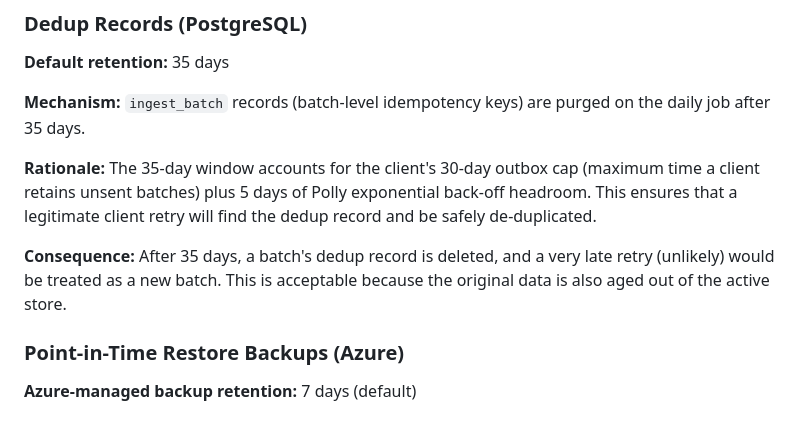
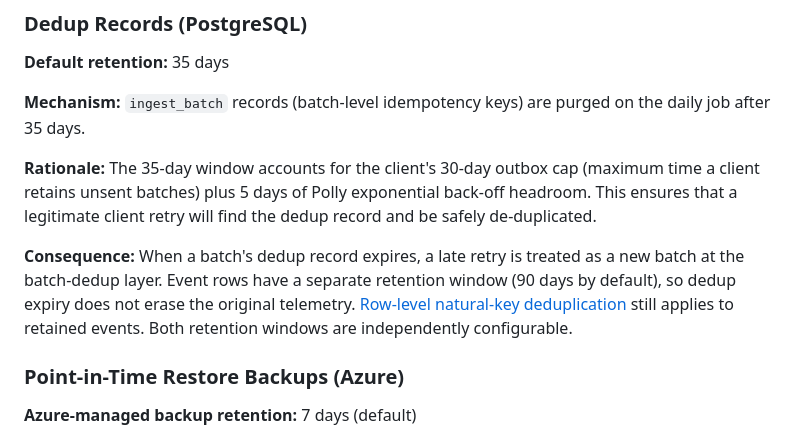
Before and after one commit to tomas-rampas/vouchfx-telemetry-backend, a Markdown page: docs/privacy.md, the part around the change. GitHub-like rendering.

Commit message:
docs: distinguish event and dedup retention
Document independently configurable 90-day event and 35-day batch dedup retention defaults. Dedup expiry does not erase retained telemetry events.

Signed-off-by: tomas-rampas <tomas.rampas@gmail.com>

```diff
--- a/docs/privacy.md
+++ b/docs/privacy.md
@@ -73,7 +73,7 @@ An install ID is **not** a user ID or device ID. Deleting it severs the link bet
 
 **Rationale:** The 35-day window accounts for the client's 30-day outbox cap (maximum time a client retains unsent batches) plus 5 days of Polly exponential back-off headroom. This ensures that a legitimate client retry will find the dedup record and be safely de-duplicated.
 
-**Consequence:** After 35 days, a batch's dedup record is deleted, and a very late retry (unlikely) would be treated as a new batch. This is acceptable because the original data is also aged out of the active store.
+**Consequence:** When a batch's dedup record expires, a late retry is treated as a new batch at the batch-dedup layer. Event rows have a separate retention window (90 days by default), so dedup expiry does not erase the original telemetry. [Row-level natural-key deduplication](wire-contract.md#layer-2-row-level-dedup-natural-key) still applies to retained events. Both retention windows are independently configurable.
 
 ### Point-in-Time Restore Backups (Azure)
 
```
